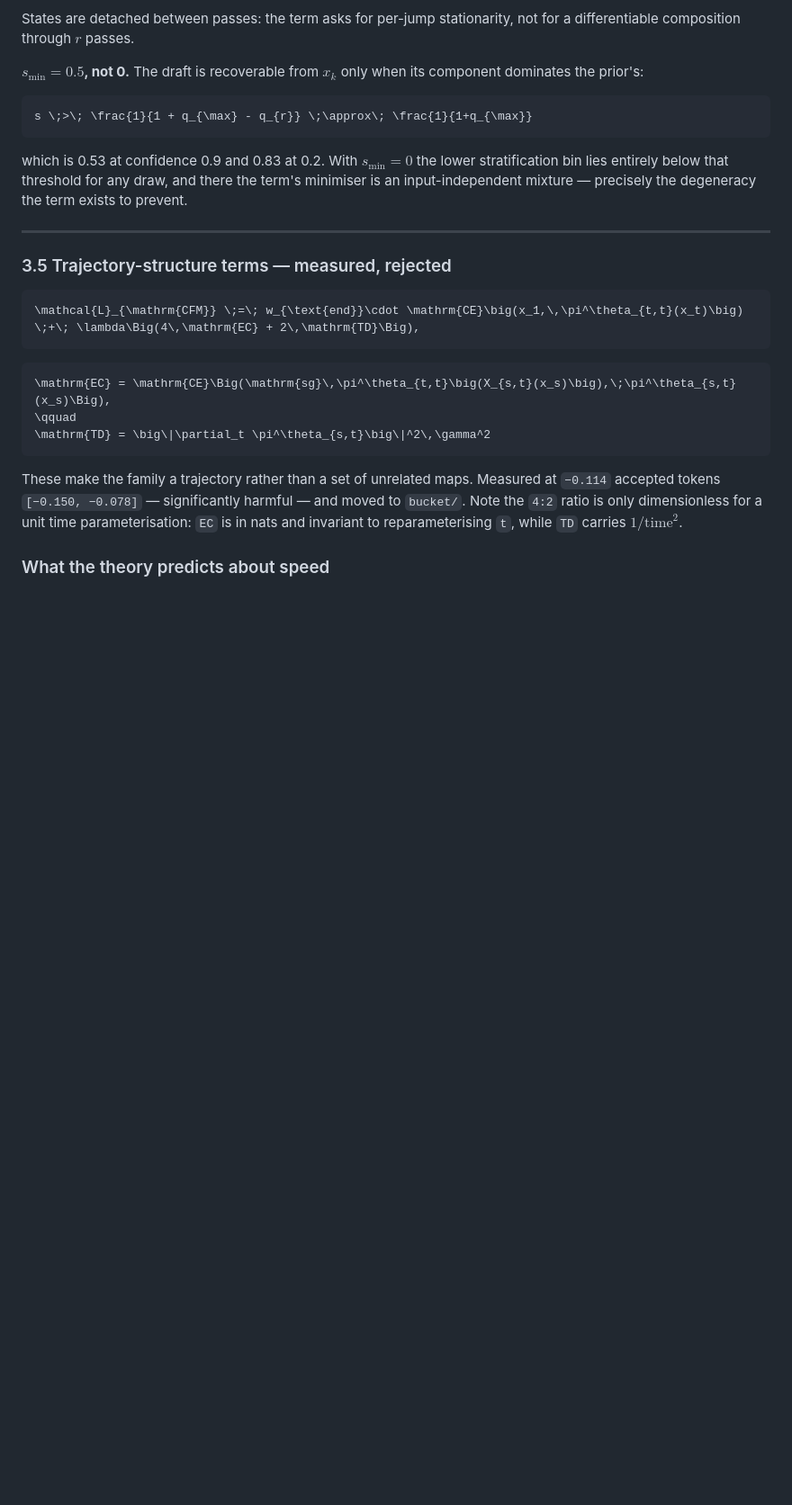
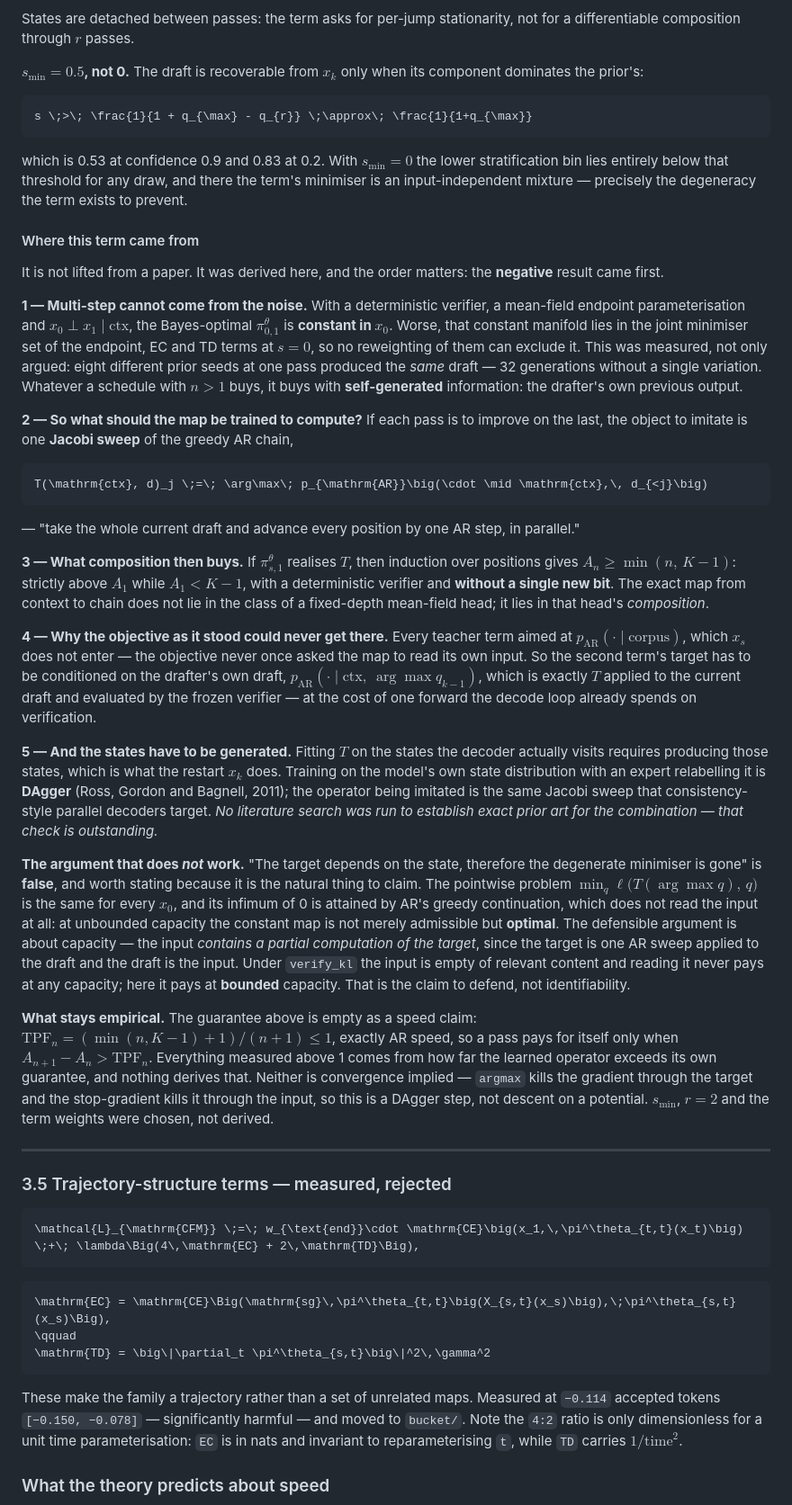
Before and after one commit to adelardw/FlowDraft, a Markdown page: EXPERIMENTS.md, the part around the change. Shown at 90% size. Drawn GitHub-style; blank space fills up the shorter version.

Commit message:
docs(experiments): record how the multi-step term was derived
The write-up carried the consequence -- what the Jacobi bound predicts about
speed -- but never the derivation, so the term read as an empirical choice.
Written out in the order it actually happened: the negative result first (with
a deterministic verifier and a mean-field endpoint the optimal map is constant
in the prior draw, measured as eight seeds producing one identical draft),
then the Jacobi operator as the thing worth imitating, then the induction over
positions, then the diagnosis that no existing teacher term ever asked the map
to read its input, then the state distribution that forces the restart.

Includes the argument that does NOT work -- 'the target depends on the state,
so the degenerate minimiser is gone' is false at unbounded capacity, and the
defensible claim is about bounded capacity instead. Recorded because it is the
natural thing to write in a paper and it would not survive review.

Also notes that no literature search was run for prior art on the combination,
and separates what the theory gives (a floor of TPF = 1) from what only the
measurement gives (everything above it).

````diff
--- a/EXPERIMENTS.md
+++ b/EXPERIMENTS.md
@@ -346,6 +346,74 @@ stratification bin lies entirely below that threshold for any draw, and there
 the term's minimiser is an input-independent mixture — precisely the degeneracy
 the term exists to prevent.
 
+#### Where this term came from
+
+It is not lifted from a paper. It was derived here, and the order matters: the
+**negative** result came first.
+
+**1 — Multi-step cannot come from the noise.** With a deterministic verifier, a
+mean-field endpoint parameterisation and $x_0 \perp x_1 \mid \mathrm{ctx}$, the
+Bayes-optimal $\pi^\theta_{0,1}$ is **constant in $x_0$**. Worse, that constant
+manifold lies in the joint minimiser set of the endpoint, EC and TD terms at
+$s = 0$, so no reweighting of them can exclude it. This was measured, not only
+argued: eight different prior seeds at one pass produced the *same* draft — 32
+generations without a single variation. Whatever a schedule with $n > 1$ buys,
+it buys with **self-generated** information: the drafter's own previous output.
+
+**2 — So what should the map be trained to compute?** If each pass is to improve
+on the last, the object to imitate is one **Jacobi sweep** of the greedy AR
+chain,
+
+```math
+T(\mathrm{ctx}, d)_j \;=\; \arg\max\; p_{\mathrm{AR}}\big(\cdot \mid \mathrm{ctx},\, d_{<j}\big)
+```
+
+— "take the whole current draft and advance every position by one AR step, in
+parallel."
+
+**3 — What composition then buys.** If $\pi^\theta_{s,1}$ realises $T$, then
+induction over positions gives $A_n \ge \min(n,\,K-1)$: strictly above $A_1$
+while $A_1 < K-1$, with a deterministic verifier and **without a single new
+bit**. The exact map from context to chain does not lie in the class of a
+fixed-depth mean-field head; it lies in that head's *composition*.
+
+**4 — Why the objective as it stood could never get there.** Every teacher term
+aimed at $p_{\mathrm{AR}}(\cdot\mid\mathrm{corpus})$, which $x_s$ does not enter
+— the objective never once asked the map to read its own input. So the second
+term's target has to be conditioned on the drafter's own draft,
+$p_{\mathrm{AR}}(\cdot\mid\mathrm{ctx},\ \arg\max q_{k-1})$, which is exactly
+$T$ applied to the current draft and evaluated by the frozen verifier — at the
+cost of one forward the decode loop already spends on verification.
+
+**5 — And the states have to be generated.** Fitting $T$ on the states the
+decoder actually visits requires producing those states, which is what the
+restart $x_k$ does. Training on the model's own state distribution with an
+expert relabelling it is **DAgger** (Ross, Gordon and Bagnell, 2011); the
+operator being imitated is the same Jacobi sweep that consistency-style parallel
+decoders target. *No literature search was run to establish exact prior art for
+the combination — that check is outstanding.*
+
+**The argument that does *not* work.** "The target depends on the state,
+therefore the degenerate minimiser is gone" is **false**, and worth stating
+because it is the natural thing to claim. The pointwise problem
+$\min_q \ell\big(T(\arg\max q),\, q\big)$ is the same for every $x_0$, and its
+infimum of 0 is attained by AR's greedy continuation, which does not read the
+input at all: at unbounded capacity the constant map is not merely admissible
+but **optimal**. The defensible argument is about capacity — the input
+*contains a partial computation of the target*, since the target is one AR sweep
+applied to the draft and the draft is the input. Under `verify_kl` the input is
+empty of relevant content and reading it never pays at any capacity; here it
+pays at **bounded** capacity. That is the claim to defend, not identifiability.
+
+**What stays empirical.** The guarantee above is empty as a speed claim:
+$\mathrm{TPF}_n = (\min(n, K-1)+1)/(n+1) \le 1$, exactly AR speed, so a pass
+pays for itself only when $A_{n+1} - A_n > \mathrm{TPF}_n$. Everything measured
+above 1 comes from how far the learned operator exceeds its own guarantee, and
+nothing derives that. Neither is convergence implied — `argmax` kills the
+gradient through the target and the stop-gradient kills it through the input, so
+this is a DAgger step, not descent on a potential. $s_{\min}$, $r = 2$ and the
+term weights were chosen, not derived.
+
 ---
 
 ### 3.5 Trajectory-structure terms — measured, rejected
````
